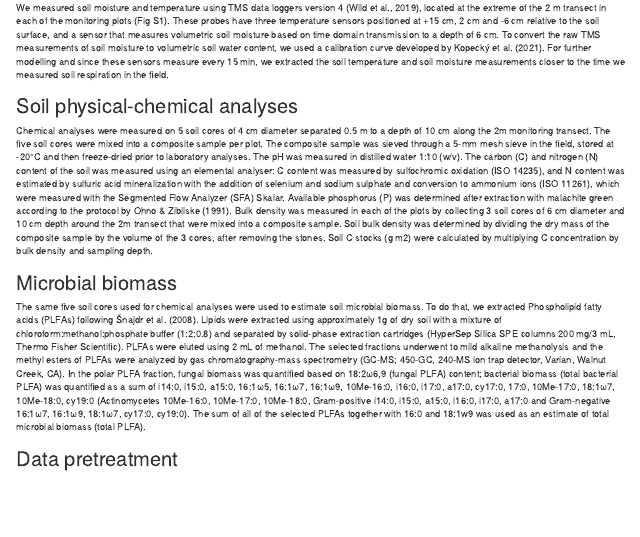
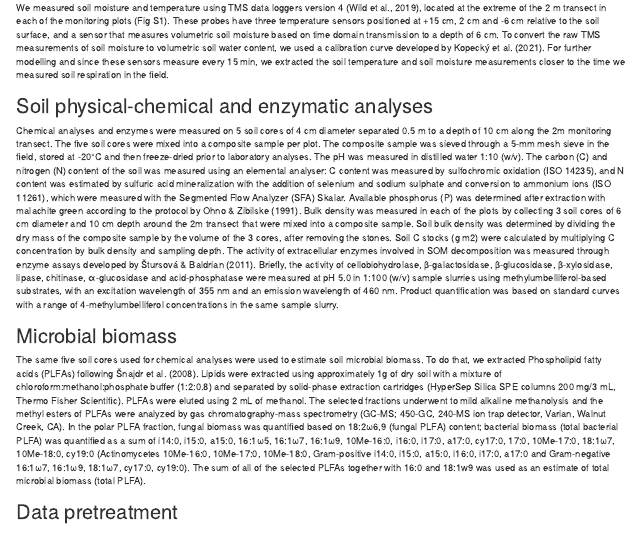
Before and after one commit to ilmenichetti/activation_energy_Holisoils, an R Markdown document (Manuscript_draft/Draft.Rmd): the page in a window 1100 px wide, from 1140 px down. Rendered offline with R 4.5, knitr and Pandoc, with nearby package versions; drawn as R Markdown's standard HTML page in place of the format the file asks for.

Commit message:
Inlclusion of enzymes in M&M

```diff
--- a/Manuscript_draft/Draft.Rmd
+++ b/Manuscript_draft/Draft.Rmd
@@ -49,8 +49,9 @@ Within each of the control and thinned stands (n=8), we recorded the number of t
 ## Microclimatic variables
 We measured soil moisture and temperature using TMS data loggers version 4 (Wild et al., 2019), located at the extreme of the 2 m transect in each of the monitoring plots (Fig S1). These probes have three temperature sensors positioned at +15 cm, 2 cm and -6 cm relative to the soil surface, and a sensor that measures volumetric soil moisture based on time domain transmission to a depth of 6 cm. To convert the raw TMS measurements of soil moisture to volumetric soil water content, we used a calibration curve developed by Kopecký et al. (2021). For further modelling and since these sensors measure every 15 min, we extracted the soil temperature and soil moisture measurements closer to the time we measured soil respiration in the field.
 
-## Soil physical-chemical analyses
-Chemical analyses were measured on 5 soil cores of 4 cm diameter separated 0.5 m to a depth of 10 cm along the 2m monitoring transect. The five soil cores were mixed into a composite sample per plot. The composite sample was sieved through a 5-mm mesh sieve in the field, stored at -20°C and then freeze-dried prior to laboratory analyses. The pH was measured in distilled water 1:10 (w/v). The carbon (C) and nitrogen (N) content of the soil was measured using an elemental analyser: C content was measured by sulfochromic oxidation (ISO 14235), and N content was estimated by sulfuric acid mineralization with the addition of selenium and sodium sulphate and conversion to ammonium ions (ISO 11261), which were measured with the Segmented Flow Analyzer (SFA) Skalar. Available phosphorus (P) was determined after extraction with malachite green according to the protocol by Ohno & Zibilske (1991). Bulk density was measured in each of the plots by collecting 3 soil cores of 6 cm diameter and 10 cm depth around the 2m transect that were mixed into a composite sample. Soil bulk density was determined by dividing the dry mass of the composite sample by the volume of the 3 cores, after removing the stones. Soil C stocks (g m2) were calculated by multiplying C concentration by bulk density and sampling depth.
+## Soil physical-chemical and enzymatic analyses
+Chemical analyses and enzymes were measured on 5 soil cores of 4 cm diameter separated 0.5 m to a depth of 10 cm along the 2m monitoring transect. The five soil cores were mixed into a composite sample per plot. The composite sample was sieved through a 5-mm mesh sieve in the field, stored at -20°C and then freeze-dried prior to laboratory analyses. The pH was measured in distilled water 1:10 (w/v). The carbon (C) and nitrogen (N) content of the soil was measured using an elemental analyser: C content was measured by sulfochromic oxidation (ISO 14235), and N content was estimated by sulfuric acid mineralization with the addition of selenium and sodium sulphate and conversion to ammonium ions (ISO 11261), which were measured with the Segmented Flow Analyzer (SFA) Skalar. Available phosphorus (P) was determined after extraction with malachite green according to the protocol by Ohno & Zibilske (1991). Bulk density was measured in each of the plots by collecting 3 soil cores of 6 cm diameter and 10 cm depth around the 2m transect that were mixed into a composite sample. Soil bulk density was determined by dividing the dry mass of the composite sample by the volume of the 3 cores, after removing the stones. Soil C stocks (g m2) were calculated by multiplying C concentration by bulk density and sampling depth.
+The activity of extracellular enzymes involved in SOM decomposition was measured through enzyme assays developed by Štursová & Baldrian (2011). Briefly, the activity of cellobiohydrolase, β-galactosidase, β-glucosidase, β-xylosidase, lipase, chitinase, α-glucosidase and acid-phosphatase  were measured at pH 5.0 in 1:100 (w/v) sample slurries using methylumbelliferol-based substrates, with an excitation wavelength of 355 nm and an emission wavelength of 460 nm. Product quantification was based on standard curves with a range of 4-methylumbelliferol concentrations in the same sample slurry.
 
 ## Microbial biomass
 The same five soil cores used for chemical analyses were used to estimate soil microbial biomass. To do that, we extracted Phospholipid fatty acids (PLFAs) following Šnajdr et al. (2008). Lipids were extracted using approximately 1g of dry soil with a mixture of chloroform:methanol:phosphate buffer (1:2:0.8) and separated by solid-phase extraction cartridges (HyperSep Silica SPE columns 200 mg/3 mL, Thermo Fisher Scientific). PLFAs were eluted using 2 mL of methanol. The selected fractions underwent to mild alkaline methanolysis and the methyl esters of PLFAs were analyzed by gas chromatography-mass spectrometry (GC-MS; 450-GC, 240-MS ion trap detector, Varian, Walnut Creek, CA). In the polar PLFA fraction, fungal biomass was quantified based on 18:2ω6,9 (fungal PLFA) content; bacterial biomass (total bacterial PLFA) was quantified as a sum of i14:0, i15:0, a15:0, 16:1ω5, 16:1ω7, 16:1ω9, 10Me-16:0, i16:0, i17:0, a17:0, cy17:0, 17:0, 10Me-17:0, 18:1ω7, 10Me-18:0, cy19:0 (Actinomycetes 10Me-16:0, 10Me-17:0, 10Me-18:0, Gram-positive i14:0, i15:0, a15:0, i16:0, i17:0, a17:0 and Gram-negative 16:1ω7, 16:1ω9, 18:1ω7, cy17:0, cy19:0). The sum of all of the selected PLFAs together with 16:0 and 18:1w9 was used as an estimate of total microbial biomass (total PLFA).
```
